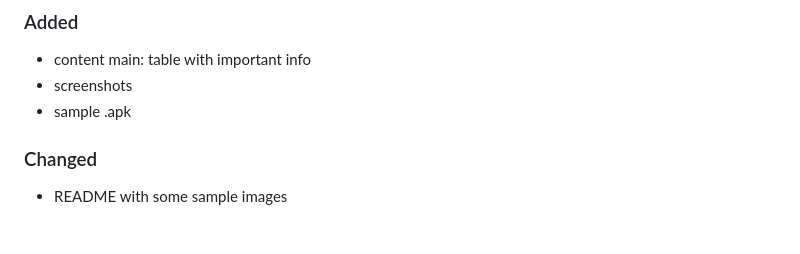
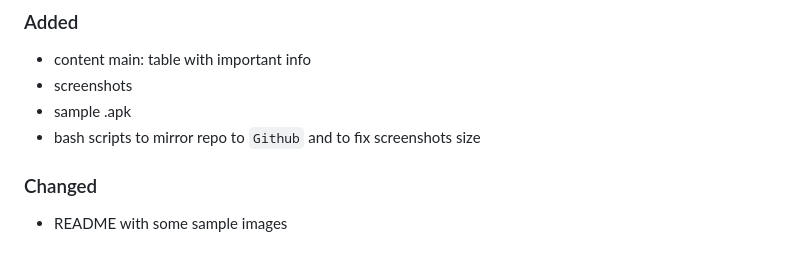
Before and after one commit to raceup/telemetry-android-client, a Markdown page: CHANGELOG.md, the part around the change. Drawn GitHub-style.

```diff
--- a/CHANGELOG.md
+++ b/CHANGELOG.md
@@ -10,6 +10,7 @@ All notable changes to this project will be documented in this file.
 - content main: table with important info
 - screenshots
 - sample .apk
+- bash scripts to mirror repo to `Github` and to fix screenshots size
 
 ### Changed
 - README with some sample images
```
Also changed, not shown: README.md (+7 -5 lines), screenshots/about.png, screenshots/home.png, screenshots/menu.png, screenshots/throttle.png, screenshots/tyres.png, 1 other file.
